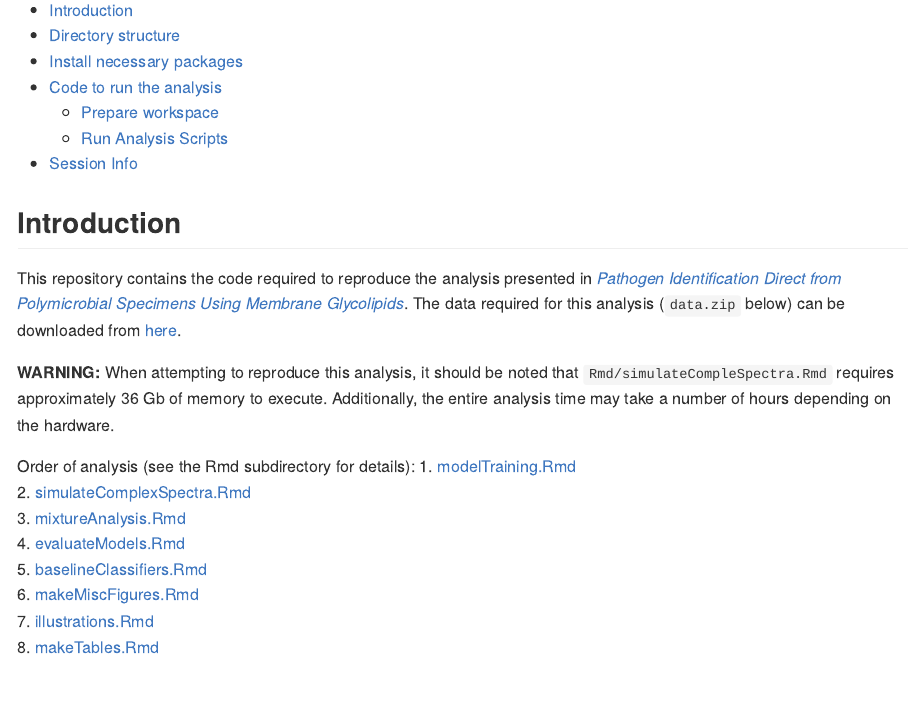
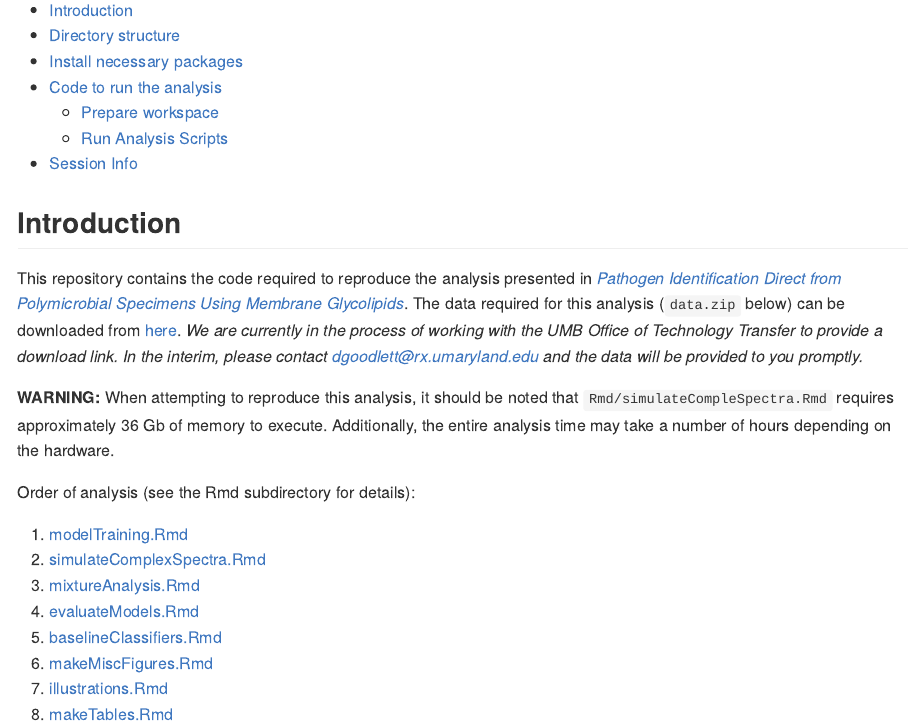
Before and after one commit to wfondrie/DetectingColistinResistance, an R Markdown document (README.Rmd): the page in a window 1100 px wide, from 200 px down. Rendered offline with R 4.5, knitr and Pandoc, with nearby package versions; some code elsewhere in the file could not run offline.

Commit message:
Added DOI link and temporary data contact.
Mirror README.md

```diff
--- a/README.Rmd
+++ b/README.Rmd
@@ -20,11 +20,12 @@ knitr::opts_knit$set(verbose = TRUE)
 
 
 ## Introduction
-This repository contains the code required to reproduce the analysis presented in [*Pathogen Identification Direct from Polymicrobial Specimens Using Membrane Glycolipids*](). The data required for this analysis (`data.zip` below) can be downloaded from [here]().
+This repository contains the code required to reproduce the analysis presented in [*Pathogen Identification Direct from Polymicrobial Specimens Using Membrane Glycolipids*](https://doi.org/10.1038/s41598-018-33681-8). The data required for this analysis (`data.zip` below) can be downloaded from [here](). *We are currently in the process of working with the UMB Office of Technology Transfer to provide a download link. In the interim, please contact dgoodlett@rx.umaryland.edu and the data will be provided to you promptly.*
 
 **WARNING:** When attempting to reproduce this analysis, it should be noted that `Rmd/simulateCompleSpectra.Rmd` requires approximately 36 Gb of memory to execute. Additionally, the entire analysis time may take a number of hours depending on the hardware.
 
 Order of analysis (see the Rmd subdirectory for details):
+
 1. [modelTraining.Rmd](Rmd/mdOutput/modelTraining.md)
 2. [simulateComplexSpectra.Rmd](Rmd/mdOutput/simulateComplexSpectra.md)
 3. [mixtureAnalysis.Rmd](Rmd/mdOutput/mixtureAnalysis.md)
```
